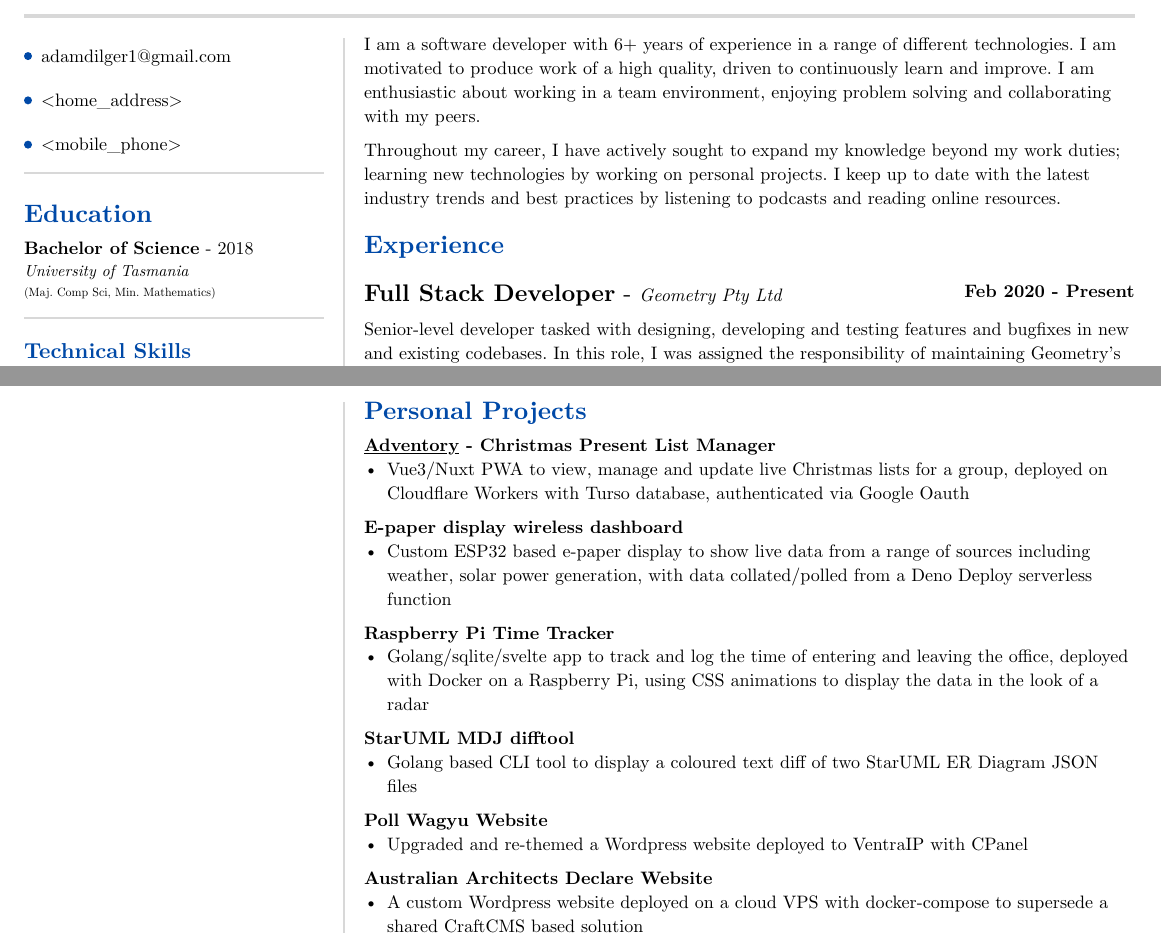
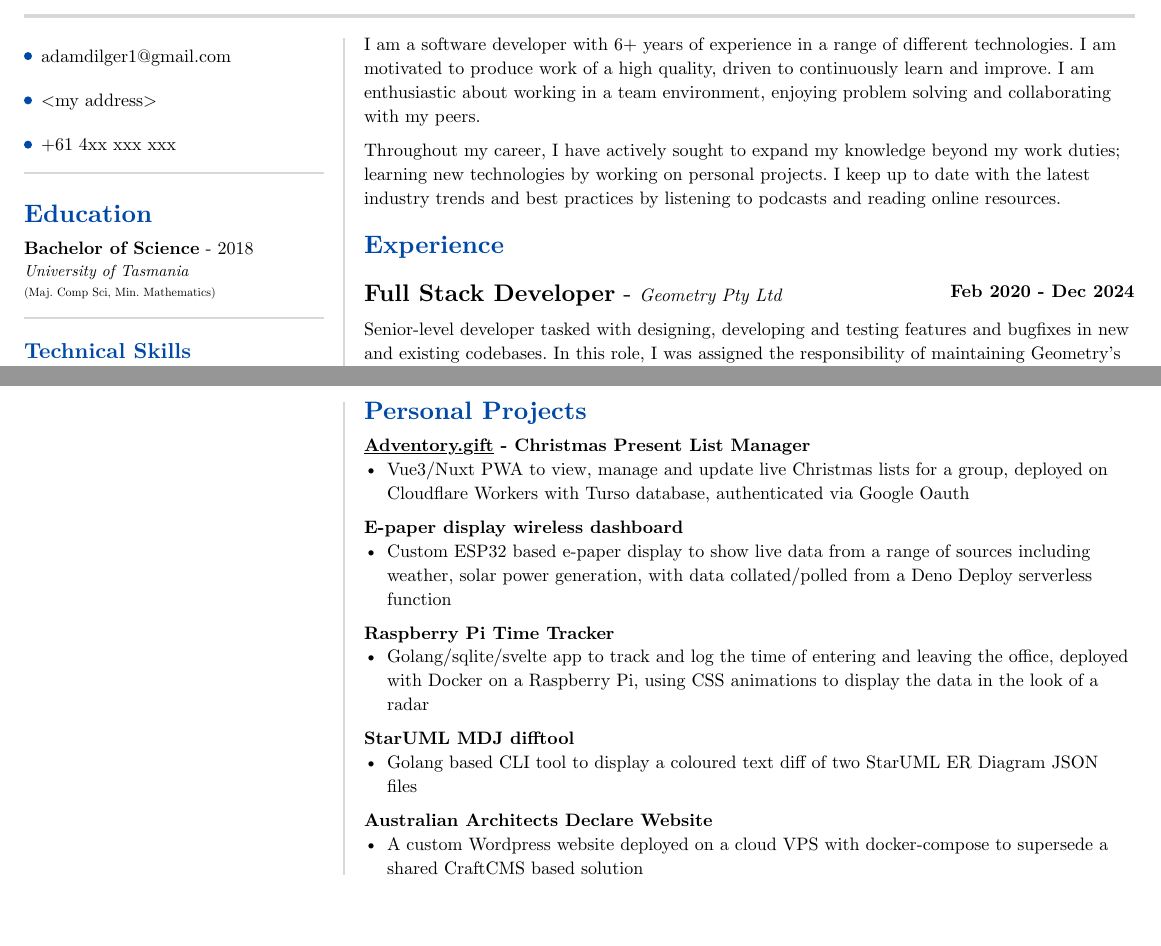
Before and after one commit to adamDilger/resume, a Typst document (resume.typ): two parts of pages 1 and 2 of 2, joined at a grey line, cut so that both start at the same text, the shorter picture padded with empty space. Compiled offline with Typst 0.15.

Commit message:
quick updates

```diff
--- a/resume.typ
+++ b/resume.typ
@@ -5,6 +5,10 @@
 
 #let lightgray = rgb("D8D8D8")
 #let blue = rgb("0049A7")
+
+#let my_email = "adamdilger1@gmail.com"
+#let my_address = "<my address>"
+#let my_phone = "+61 4xx xxx xxx"
 
 #align(center)[
   #text(18pt)[= Adam Dilger]
@@ -23,6 +27,3 @@
 		tight: false,
 		marker: pad(top: 1pt, circle(radius: 2pt, fill: blue)),
 		spacing: 16pt,
-		[adamdilger1@\gmail.com],
-		[\<home_address\>],
-		[\<mobile_phone\>],
@@ -81,7 +85,7 @@
   #exp(
     title: "Full Stack Developer",
     company: "Geometry Pty Ltd",
-    time: "Feb 2020 - Present"
+    time: "Feb 2020 - Dec 2024"
   )
 
     Senior-level developer tasked with designing, developing and testing features and bugfixes in new and existing codebases. In this role, I was assigned the responsibility of maintaining Geometry's core codebase, and was instrumental in the process of releasing upgrades and improvements that were consumed by a number of projects.
@@ -139,7 +143,7 @@
 #let personal_projects = [
 = Personal Projects
 
-*#underline(link("https://adventory.gift")[Adventory]) - Christmas Present List Manager*
+*#underline(link("https://adventory.gift")[Adventory.gift]) - Christmas Present List Manager*
 - Vue3/Nuxt PWA to view, manage and update live Christmas lists for a group, deployed on Cloudflare Workers with Turso database, authenticated via Google Oauth
 
 *E-paper display wireless dashboard*
@@ -149,9 +153,6 @@
 - Golang/sqlite/svelte app to track and log the time of entering and leaving the office, deployed with Docker on a Raspberry Pi, using CSS animations to display the data in the look of a radar
 *StarUML MDJ difftool*
 - Golang based CLI tool to display a coloured text diff of two StarUML ER Diagram JSON files
-
-*Poll Wagyu Website*
-- Upgraded and re-themed a Wordpress website deployed to VentraIP with CPanel
 
 *Australian Architects Declare Website*
 - A custom Wordpress website deployed on a cloud VPS with docker-compose to supersede a shared CraftCMS based solution
```
Also changed, not shown: resume.typ (3 more changed lines).
